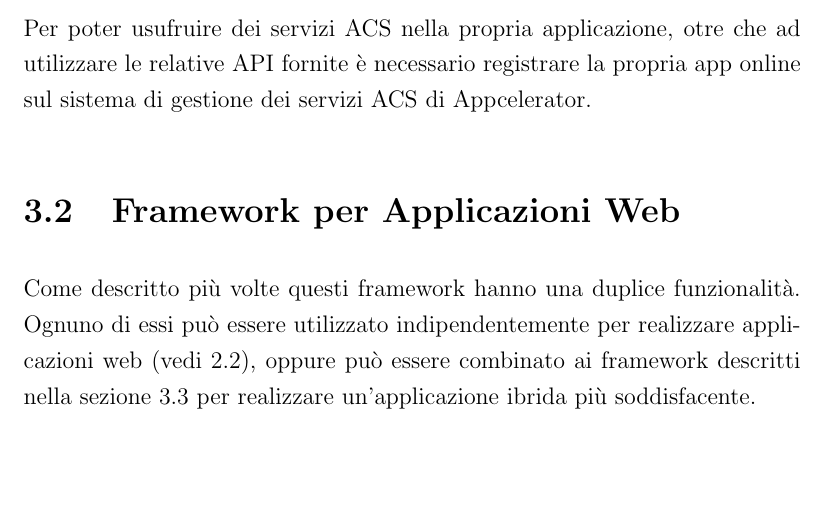
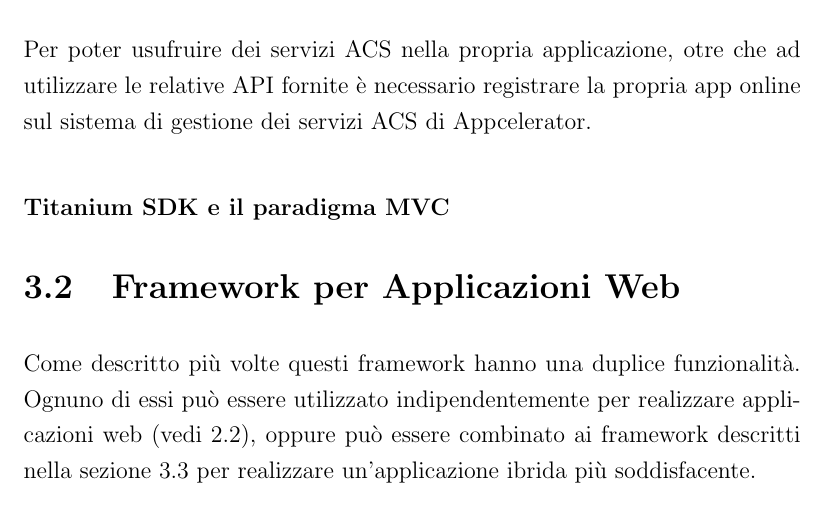
Before and after one commit to mircobe87/tesi-crossplatform, a LaTeX book (tex/tesi.tex, which reads tex/FrameworkValutati.tex): part of page 24 of 31, cut so that both start at the same text, the shorter picture padded with empty space. Compiled offline with pdfLaTeX.

Commit message:
Aggiunta sezione per parlare di Alloy e MVC

```diff
--- a/tex/FrameworkValutati.tex
+++ b/tex/FrameworkValutati.tex
@@ -179,6 +179,8 @@
 				registrare la propria app online sul sistema di gestione dei
 				servizi ACS di Appcelerator.
 
+			\subsubsection{Titanium SDK e il paradigma MVC}
+
 	\section{Framework per Applicazioni Web}
 
 	\label{sec:frameworkwebapp}
```
